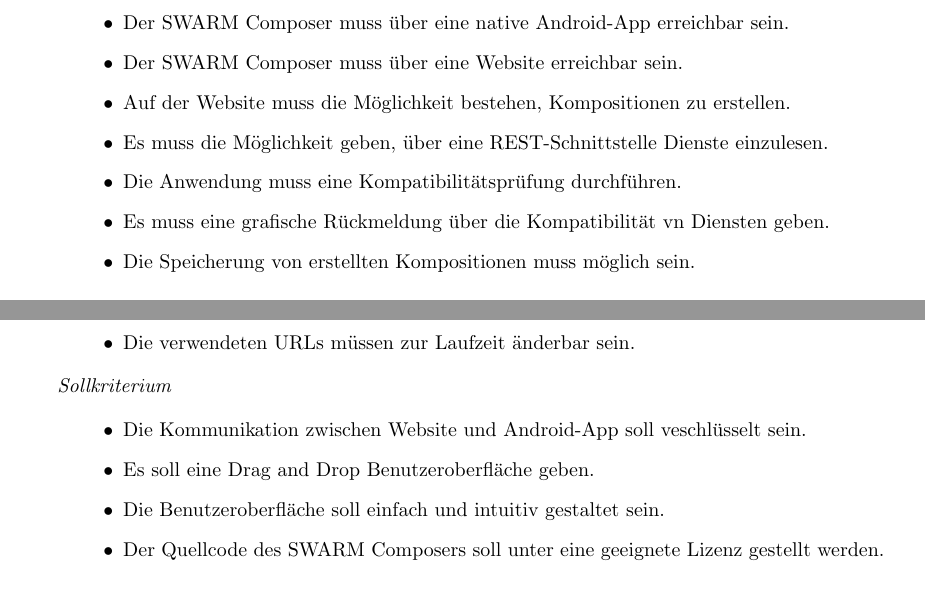
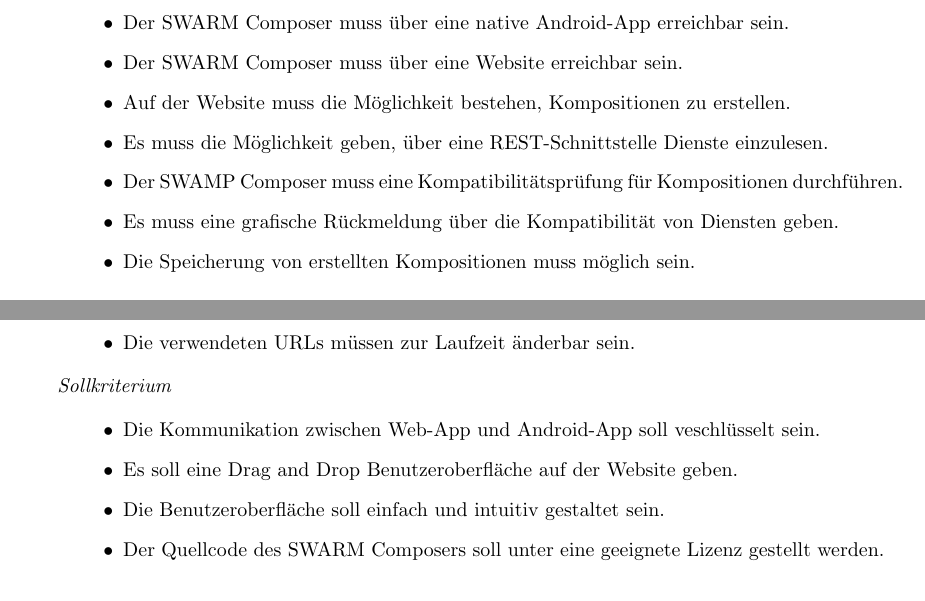
Before and after one commit to miralys1/sopro, a LaTeX document (pflichtenheft/pflichtenheft.tex, which reads pflichtenheft/kapitel/zielbestimmungen.tex): two parts of pages 5 and 7 of 19, joined at a grey line, cut so that both start at the same text. Compiled offline with pdfLaTeX.

Commit message:
HRS3105B-1: Formulierungen verbessert

```diff
--- a/pflichtenheft/kapitel/zielbestimmungen.tex
+++ b/pflichtenheft/kapitel/zielbestimmungen.tex
@@ -20,8 +20,8 @@
 	\item Der SWARM Composer muss über eine Website erreichbar sein.
 	\item Auf der Website muss die Möglichkeit bestehen, Kompositionen zu erstellen.
 	\item Es muss die Möglichkeit geben, über eine REST-Schnittstelle Dienste einzulesen.
-	\item Die Anwendung muss eine Kompatibilitätsprüfung durchführen.
-	\item Es muss eine grafische Rückmeldung über die Kompatibilität vn Diensten geben.
+	\item Der SWAMP Composer muss eine Kompatibilitätsprüfung für Kompositionen durchführen.
+	\item Es muss eine grafische Rückmeldung über die Kompatibilität von Diensten geben.
 	\item Die Speicherung von erstellten Kompositionen muss möglich sein.
 	\item Die Android-App muss erstellte Kompositionen anzeigen können.
 	\item Neue Benutzer des SWARM Composers müssen über die Website registriert werden können.
@@ -72,8 +72,8 @@
 \textit{Sollkriterium}
 
 \begin{itemize}[leftmargin=4pc]
-	\item Die Kommunikation zwischen Website und Android-App soll veschlüsselt sein.
-	\item Es soll eine Drag and Drop Benutzeroberfläche geben.
+	\item Die Kommunikation zwischen Web-App und Android-App soll veschlüsselt sein.
+	\item Es soll eine Drag and Drop Benutzeroberfläche auf der Website geben.
 	\item Die Benutzeroberfläche soll einfach und intuitiv gestaltet sein.
 	\item Der Quellcode des SWARM Composers soll unter eine geeignete Lizenz gestellt werden.
 \end{itemize}
```
Also changed, not shown: pflichtenheft/kapitel/zielbestimmungen.tex (2 more changed lines).
